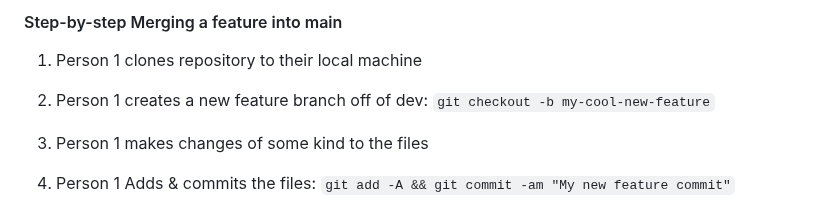
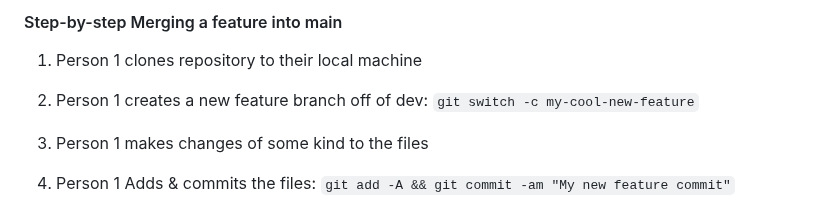
Before and after one commit to DSACMS/ospo-guide, a Markdown page: content/resources/github101.md, the part around the change. Drawn GitHub-style.

```diff
--- a/content/resources/github101.md
+++ b/content/resources/github101.md
@@ -105,7 +105,7 @@ _Taken from [GitHub Docs](https://docs.github.com/en/get-started/quickstart/hell
 
 1. Person 1 clones repository to their local machine
 
-2. Person 1 creates a new feature branch off of dev: `git checkout -b my-cool-new-feature`
+2. Person 1 creates a new feature branch off of dev: `git switch -c my-cool-new-feature`
 
 3. Person 1 makes changes of some kind to the files
 
```
Also changed, not shown: content/outbound/release-guidelines.md (+7 -7 lines).
